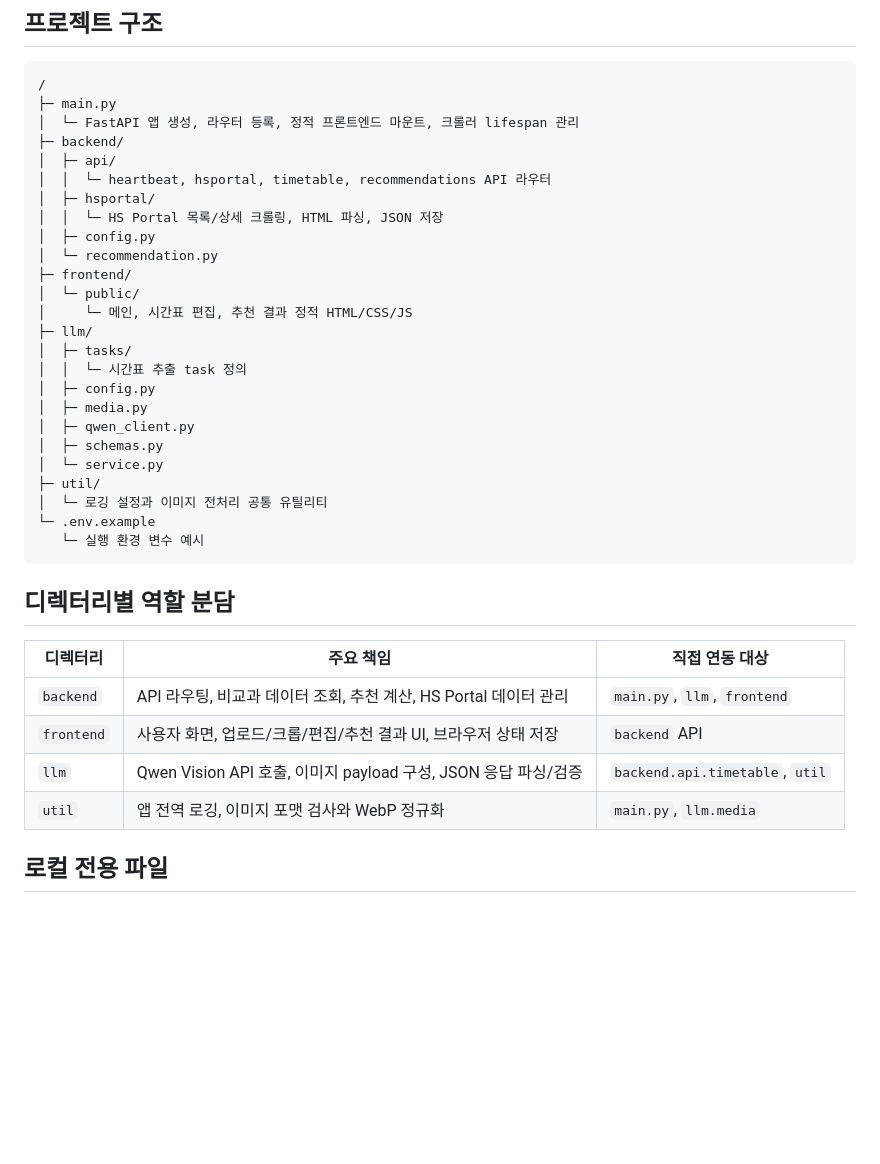
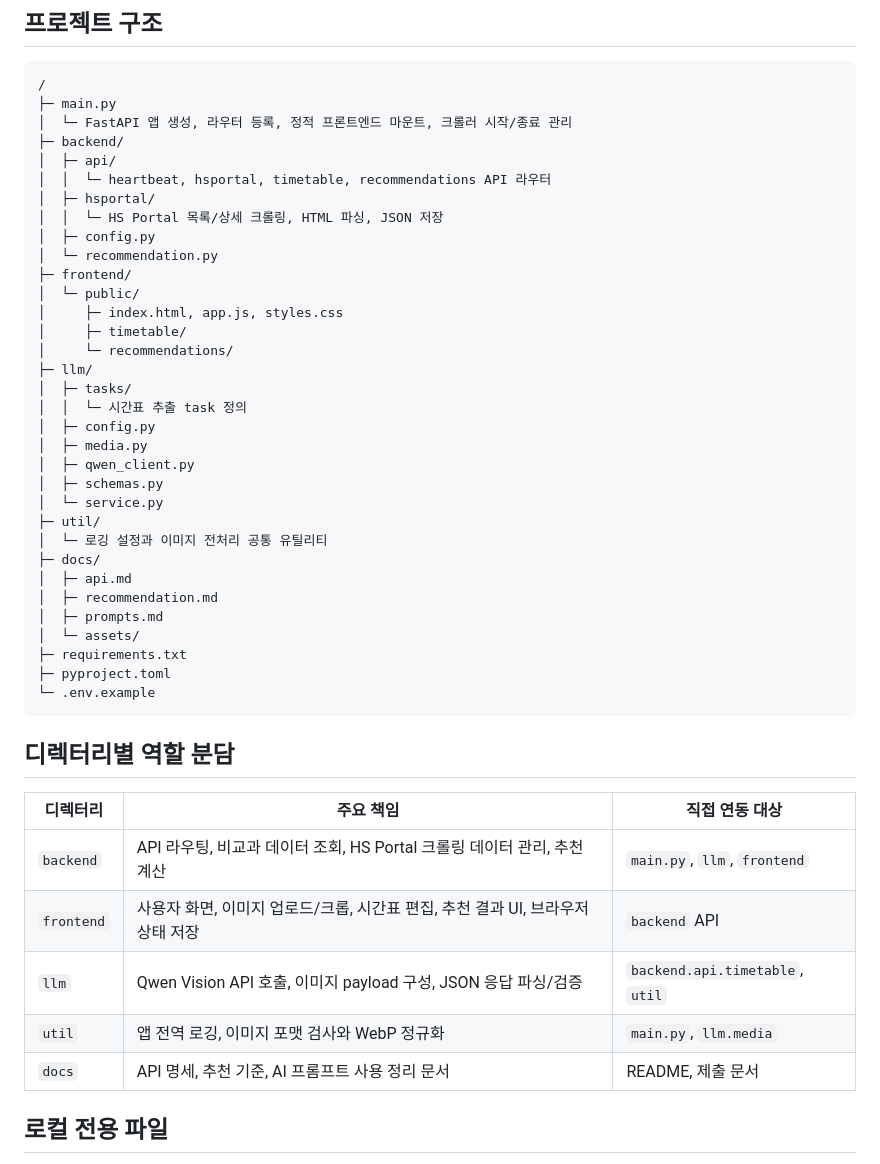
Before and after one commit to service-administrator/hsportal_helper, a Markdown page: README.md, the part around one of its changes. Rendered like a GitHub page; blank space fills up the shorter version.

````diff
--- a/README.md
+++ b/README.md
@@ -23,7 +23,7 @@
 ```text
 /
 ├─ main.py
-│  └─ FastAPI 앱 생성, 라우터 등록, 정적 프론트엔드 마운트, 크롤러 lifespan 관리
+│  └─ FastAPI 앱 생성, 라우터 등록, 정적 프론트엔드 마운트, 크롤러 시작/종료 관리
 ├─ backend/
 │  ├─ api/
 │  │  └─ heartbeat, hsportal, timetable, recommendations API 라우터
@@ -33,7 +33,9 @@
 │  └─ recommendation.py
 ├─ frontend/
 │  └─ public/
-│     └─ 메인, 시간표 편집, 추천 결과 정적 HTML/CSS/JS
+│     ├─ index.html, app.js, styles.css
+│     ├─ timetable/
+│     └─ recommendations/
 ├─ llm/
 │  ├─ tasks/
 │  │  └─ 시간표 추출 task 정의
@@ -44,18 +46,25 @@
 │  └─ service.py
 ├─ util/
 │  └─ 로깅 설정과 이미지 전처리 공통 유틸리티
+├─ docs/
+│  ├─ api.md
+│  ├─ recommendation.md
+│  ├─ prompts.md
+│  └─ assets/
+├─ requirements.txt
+├─ pyproject.toml
 └─ .env.example
-   └─ 실행 환경 변수 예시
 ```
 
 ## 디렉터리별 역할 분담
 
 | 디렉터리 | 주요 책임 | 직접 연동 대상 |
 | --- | --- | --- |
-| `backend` | API 라우팅, 비교과 데이터 조회, 추천 계산, HS Portal 데이터 관리 | `main.py`, `llm`, `frontend` |
-| `frontend` | 사용자 화면, 업로드/크롭/편집/추천 결과 UI, 브라우저 상태 저장 | `backend` API |
+| `backend` | API 라우팅, 비교과 데이터 조회, HS Portal 크롤링 데이터 관리, 추천 계산 | `main.py`, `llm`, `frontend` |
+| `frontend` | 사용자 화면, 이미지 업로드/크롭, 시간표 편집, 추천 결과 UI, 브라우저 상태 저장 | `backend` API |
 | `llm` | Qwen Vision API 호출, 이미지 payload 구성, JSON 응답 파싱/검증 | `backend.api.timetable`, `util` |
 | `util` | 앱 전역 로깅, 이미지 포맷 검사와 WebP 정규화 | `main.py`, `llm.media` |
+| `docs` | API 명세, 추천 기준, AI 프롬프트 사용 정리 문서 | README, 제출 문서 |
 
 ## 로컬 전용 파일
 
````
Also changed, not shown: other parts of README.md (+6 -111 lines), docs/api.md (added, +171 -0 lines), docs/recommendation.md (added, +149 -0 lines).
